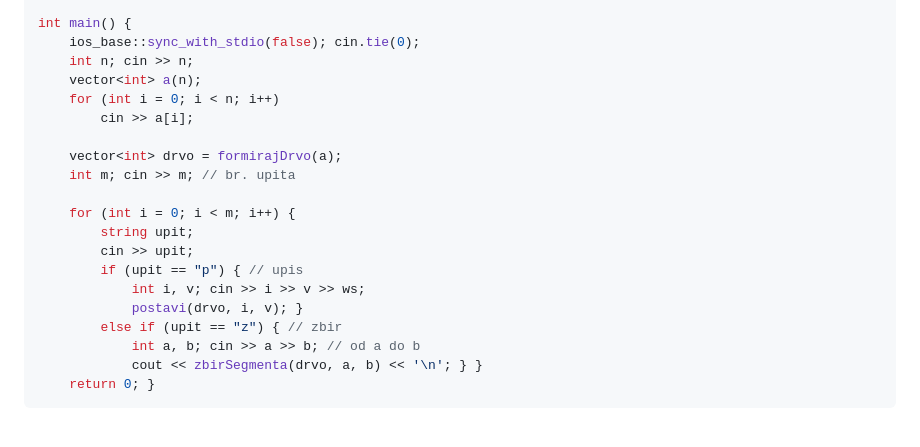
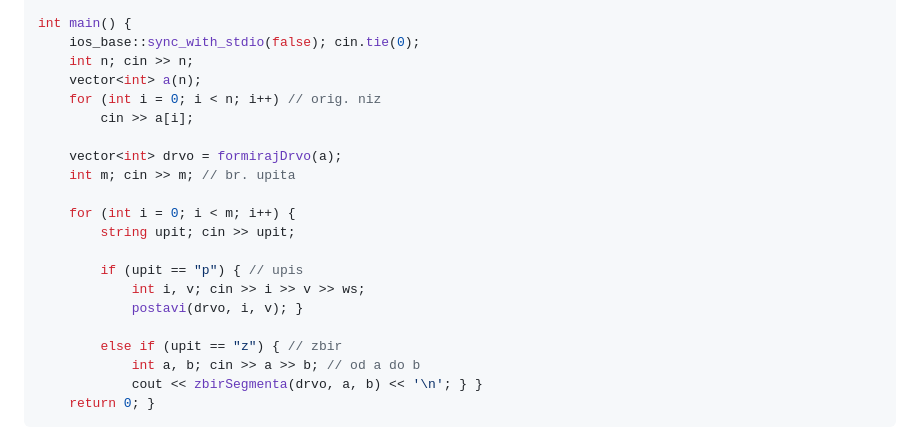
Before and after one commit to itgimpi/cp, a Markdown page: ADS/01upiti raspona/upiti.md, the part around the change. GitHub-like rendering.

```diff
--- a/ADS/01upiti raspona/upiti.md
+++ b/ADS/01upiti raspona/upiti.md
@@ -162,18 +162,19 @@ int main() {
     ios_base::sync_with_stdio(false); cin.tie(0);
     int n; cin >> n;
     vector<int> a(n);
-    for (int i = 0; i < n; i++)
+    for (int i = 0; i < n; i++) // orig. niz
         cin >> a[i];
 
     vector<int> drvo = formirajDrvo(a);
     int m; cin >> m; // br. upita
 
     for (int i = 0; i < m; i++) {
-        string upit;
-        cin >> upit;
+        string upit; cin >> upit;
+
         if (upit == "p") { // upis
             int i, v; cin >> i >> v >> ws;
             postavi(drvo, i, v); }
+
         else if (upit == "z") { // zbir
             int a, b; cin >> a >> b; // od a do b
             cout << zbirSegmenta(drvo, a, b) << '\n'; } }
```
